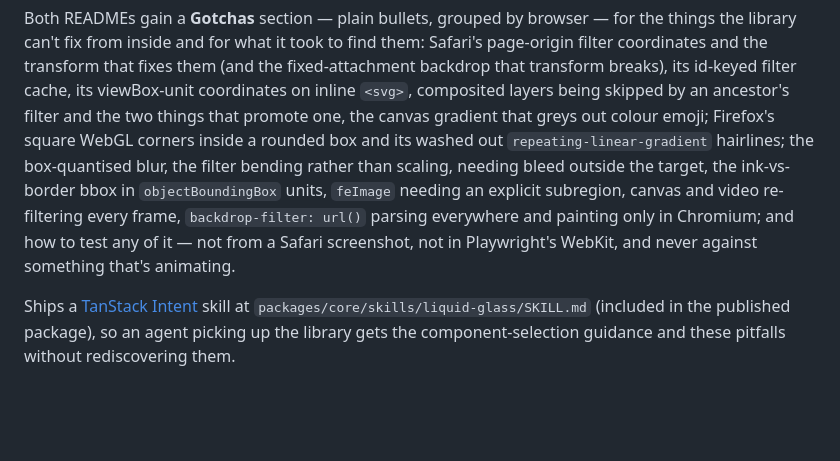
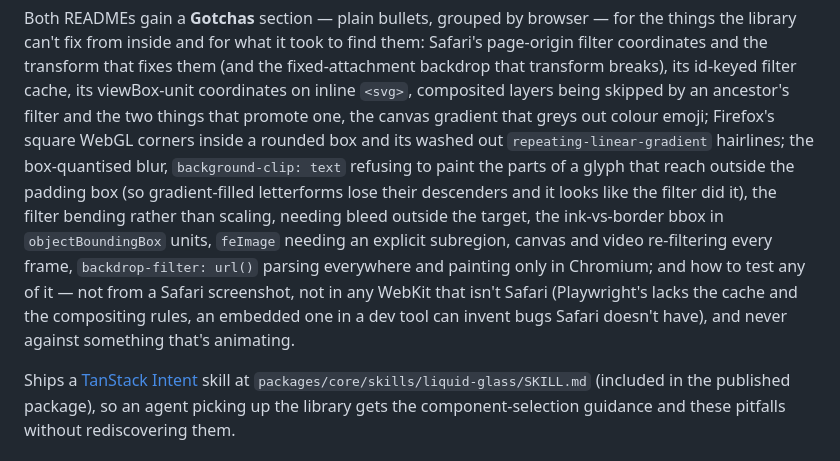
Before and after one commit to Amir-Abushanab/liquid-glass-js, a Markdown page: .changeset/safari-filter-coordinates.md, the part around the change. Drawn GitHub-style; blank space fills up the shorter version.

Commit message:
Bring the release note up to date with the gotchas that landed after it
background-clip: text cutting glyphs at the padding box, and "WebKit" being several
renderers of which only Safari is Safari, both went into the READMEs after this
changeset was written. It is the release note for that work, so it should say so.

```diff
--- a/.changeset/safari-filter-coordinates.md
+++ b/.changeset/safari-filter-coordinates.md
@@ -133,12 +133,16 @@ fixed-attachment backdrop that transform breaks), its id-keyed filter cache, its
 viewBox-unit coordinates on inline `<svg>`, composited layers being skipped by an
 ancestor's filter and the two things that promote one, the canvas gradient that greys
 out colour emoji; Firefox's square WebGL corners inside a rounded box and its washed
-out `repeating-linear-gradient` hairlines; the box-quantised blur, the filter bending
-rather than scaling, needing bleed outside the target, the ink-vs-border bbox in
-`objectBoundingBox` units, `feImage` needing an explicit subregion, canvas and video
-re-filtering every frame, `backdrop-filter: url()` parsing everywhere and painting
-only in Chromium; and how to test any of it — not from a Safari screenshot, not in
-Playwright's WebKit, and never against something that's animating.
+out `repeating-linear-gradient` hairlines; the box-quantised blur, `background-clip:
+text` refusing to paint the parts of a glyph that reach outside the padding box (so
+gradient-filled letterforms lose their descenders and it looks like the filter did it),
+the filter bending rather than scaling, needing bleed outside the target, the
+ink-vs-border bbox in `objectBoundingBox` units, `feImage` needing an explicit
+subregion, canvas and video re-filtering every frame, `backdrop-filter: url()` parsing
+everywhere and painting only in Chromium; and how to test any of it — not from a Safari
+screenshot, not in any WebKit that isn't Safari (Playwright's lacks the cache and the
+compositing rules, an embedded one in a dev tool can invent bugs Safari doesn't have),
+and never against something that's animating.
 
 Ships a [TanStack Intent](https://github.com/TanStack/intent) skill at
 `packages/core/skills/liquid-glass/SKILL.md` (included in the published package), so
```
